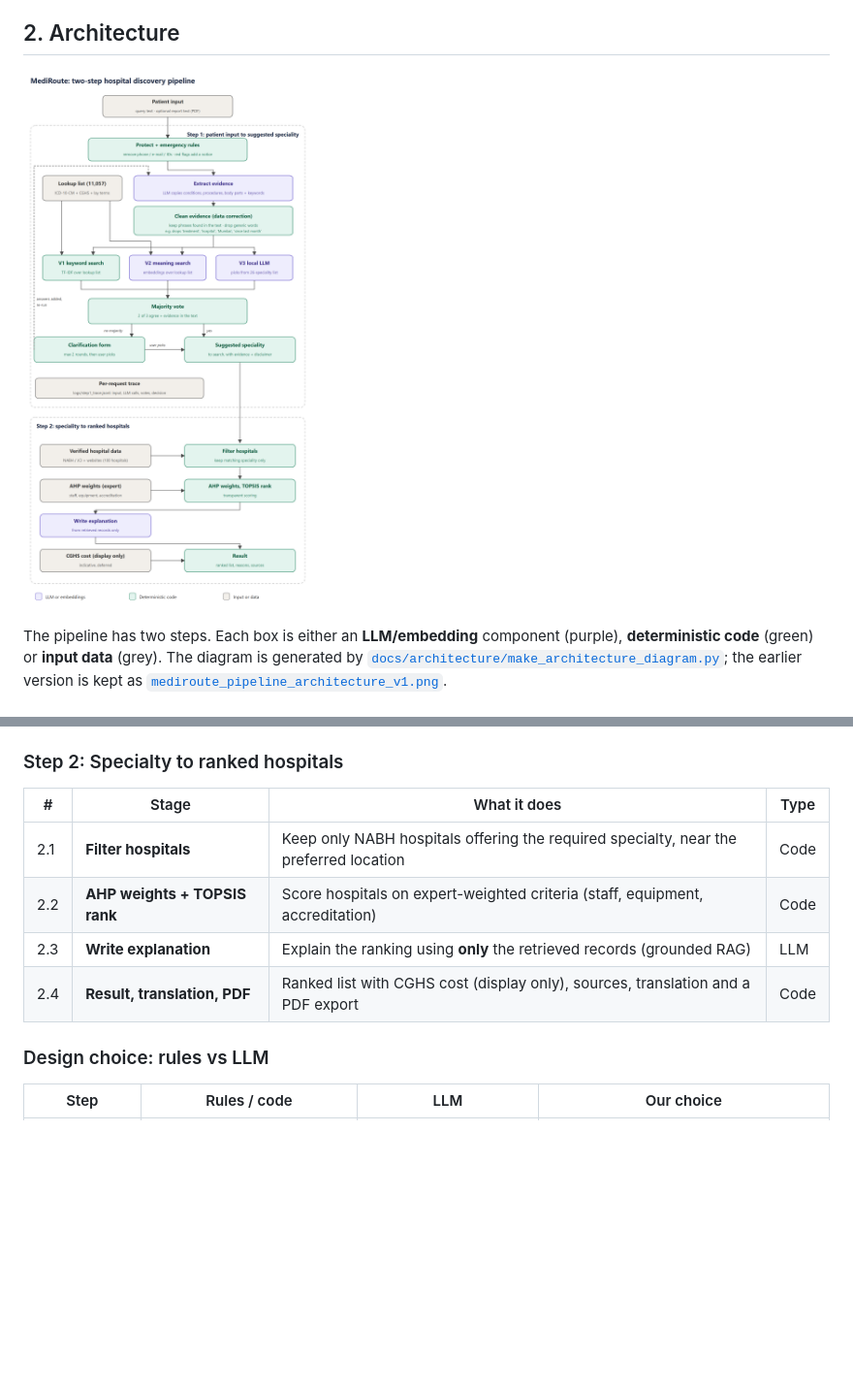
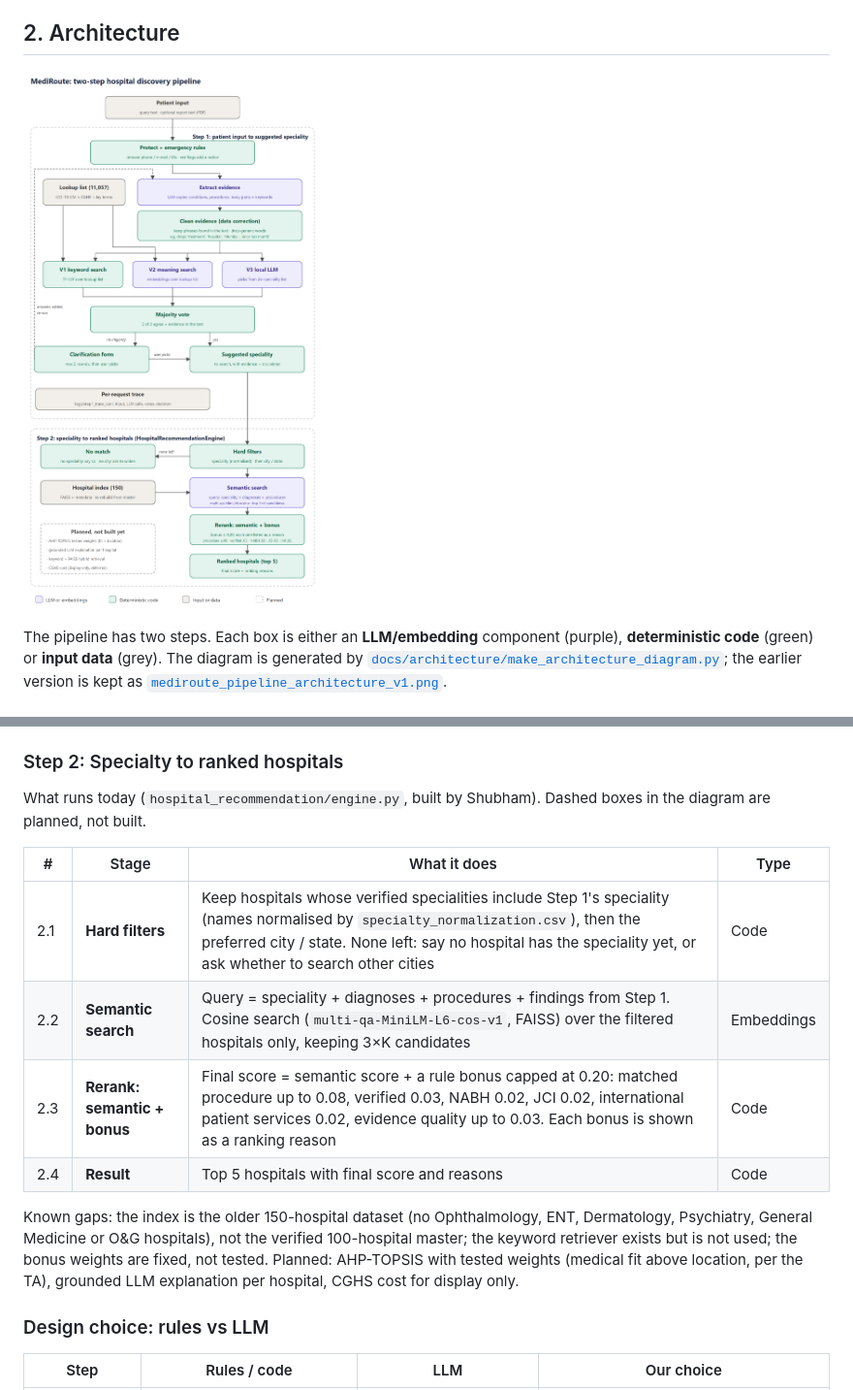
Before and after one commit to shubhamgithhub/MediRoute, a Markdown page: README.md, 2 parts joined by grey strips. Shown at 97% size. Drawn GitHub-style; pictures changed too: docs/architecture/mediroute_pipeline_architecture.png; blank space fills up the shorter version.

```diff
--- a/README.md
+++ b/README.md
@@ -97,12 +97,21 @@ with `python scripts/api_smoke_workflow.py`.
 
 ### Step 2: Specialty to ranked hospitals
 
+What runs today (`hospital_recommendation/engine.py`, built by Shubham). Dashed boxes in the
+diagram are planned, not built.
+
 | # | Stage | What it does | Type |
 |---|-------|--------------|------|
-| 2.1 | **Filter hospitals** | Keep only NABH hospitals offering the required specialty, near the preferred location | Code |
-| 2.2 | **AHP weights + TOPSIS rank** | Score hospitals on expert-weighted criteria (staff, equipment, accreditation) | Code |
-| 2.3 | **Write explanation** | Explain the ranking using **only** the retrieved records (grounded RAG) | LLM |
-| 2.4 | **Result, translation, PDF** | Ranked list with CGHS cost (display only), sources, translation and a PDF export | Code |
+| 2.1 | **Hard filters** | Keep hospitals whose verified specialities include Step 1's speciality (names normalised by `specialty_normalization.csv`), then the preferred city / state. None left: say no hospital has the speciality yet, or ask whether to search other cities | Code |
+| 2.2 | **Semantic search** | Query = speciality + diagnoses + procedures + findings from Step 1. Cosine search (`multi-qa-MiniLM-L6-cos-v1`, FAISS) over the filtered hospitals only, keeping 3×K candidates | Embeddings |
+| 2.3 | **Rerank: semantic + bonus** | Final score = semantic score + a rule bonus capped at 0.20: matched procedure up to 0.08, verified 0.03, NABH 0.02, JCI 0.02, international patient services 0.02, evidence quality up to 0.03. Each bonus is shown as a ranking reason | Code |
+| 2.4 | **Result** | Top 5 hospitals with final score and reasons | Code |
+
+Known gaps: the index is the older 150-hospital dataset (no Ophthalmology, ENT, Dermatology,
+Psychiatry, General Medicine or O&G hospitals), not the verified 100-hospital master; the keyword
+retriever exists but is not used; the bonus weights are fixed, not tested. Planned: AHP-TOPSIS
+with tested weights (medical fit above location, per the TA), grounded LLM explanation per
+hospital, CGHS cost for display only.
 
 ### Design choice: rules vs LLM
 
```
Also changed, not shown: docs/PROJECT_TRACKER.md (+26 -13 lines), 2 other files.
